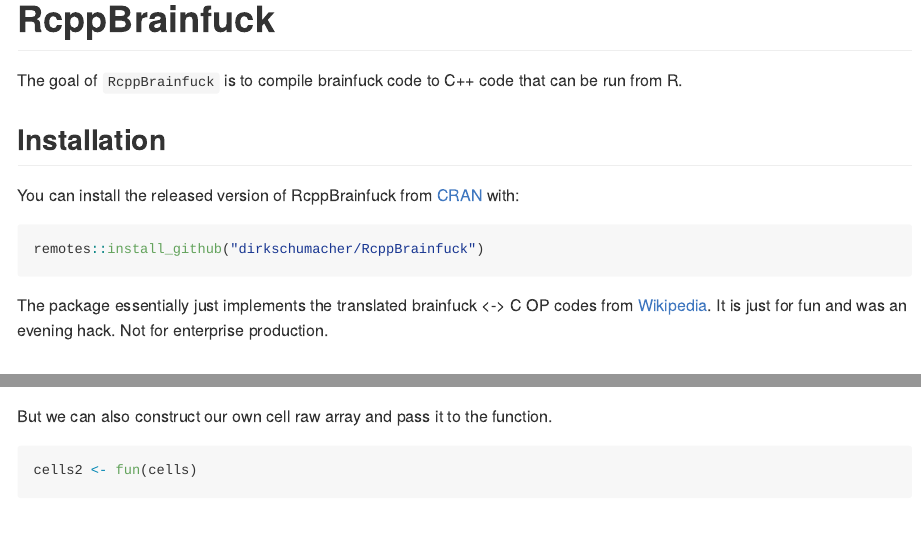
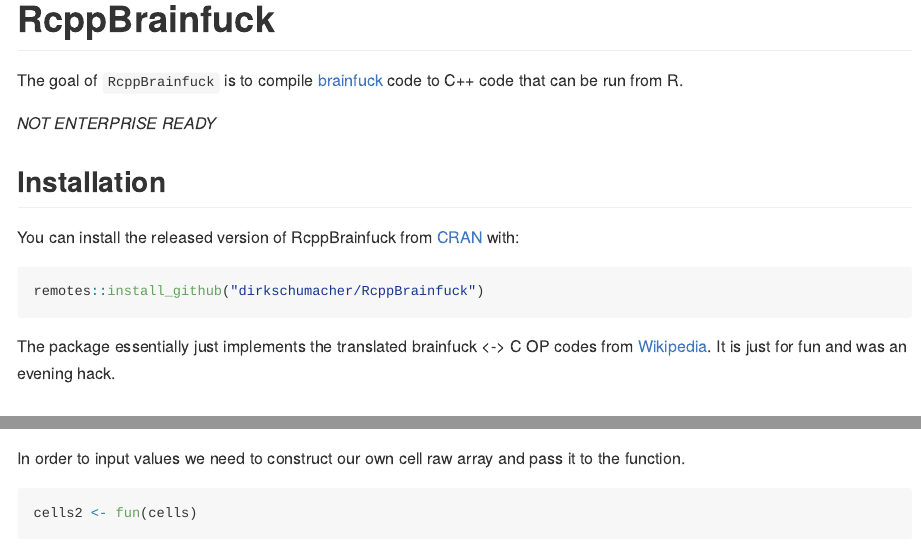
Before and after one commit to dirkschumacher/RcppBrainfuck, an R Markdown document (README.Rmd): the page in a window 1100 px wide, from its top, and a second part further down, joined at a grey line. Rendered offline with R 4.5, knitr and Pandoc, with nearby package versions; some code elsewhere in the file could not run offline; long lines of code are wrapped; badge pictures from the web are left out.

Commit message:
Update docs

````diff
--- a/README.Rmd
+++ b/README.Rmd
@@ -18,7 +18,9 @@
 [![Lifecycle: experimental](https://img.shields.io/badge/lifecycle-experimental-orange.svg)](https://www.tidyverse.org/lifecycle/#experimental)
 <!-- badges: end -->
 
-The goal of `RcppBrainfuck` is to compile brainfuck code to C++ code that can be run from R.
+The goal of `RcppBrainfuck` is to compile [brainfuck](https://en.wikipedia.org/wiki/Brainfuck) code to C++ code that can be run from R.
+
+_NOT ENTERPRISE READY_
 
 ## Installation
 
@@ -28,7 +30,7 @@
 remotes::install_github("dirkschumacher/RcppBrainfuck")
 ```
 
-The package essentially just implements the translated brainfuck <-> C OP codes from [Wikipedia](https://en.wikipedia.org/wiki/Brainfuck#Commands). It is just for fun and was an evening hack. Not for enterprise production.
+The package essentially just implements the translated brainfuck <-> C OP codes from [Wikipedia](https://en.wikipedia.org/wiki/Brainfuck#Commands). It is just for fun and was an evening hack.
 
 ## Example
 
@@ -57,7 +59,7 @@
 as.integer(cells[[1L]])
 ```
 
-But we can also construct our own cell raw array and pass it to the function.
+In order to input values we need to construct our own cell raw array and pass it to the function.
 
 ```{r}
 cells2 <- fun(cells)
````
Also changed, not shown: README.md.
